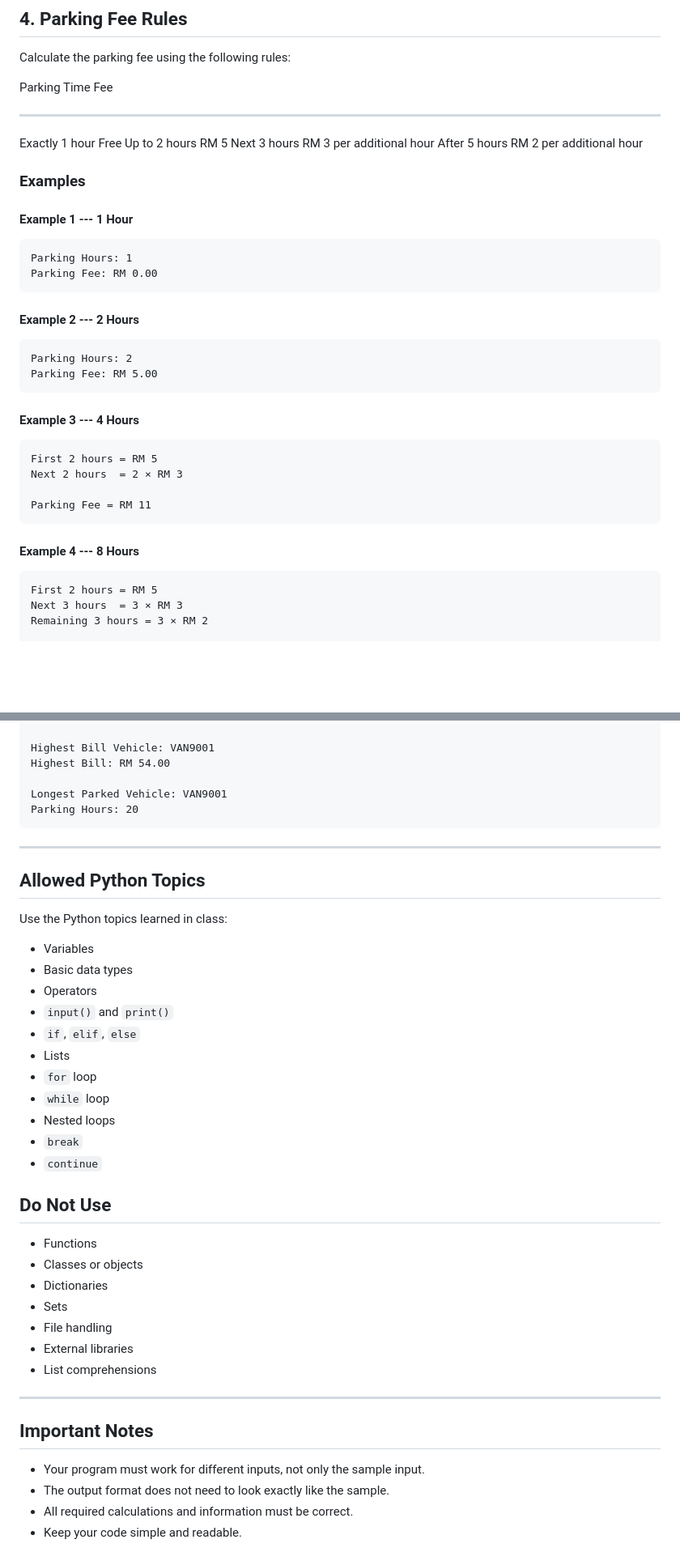
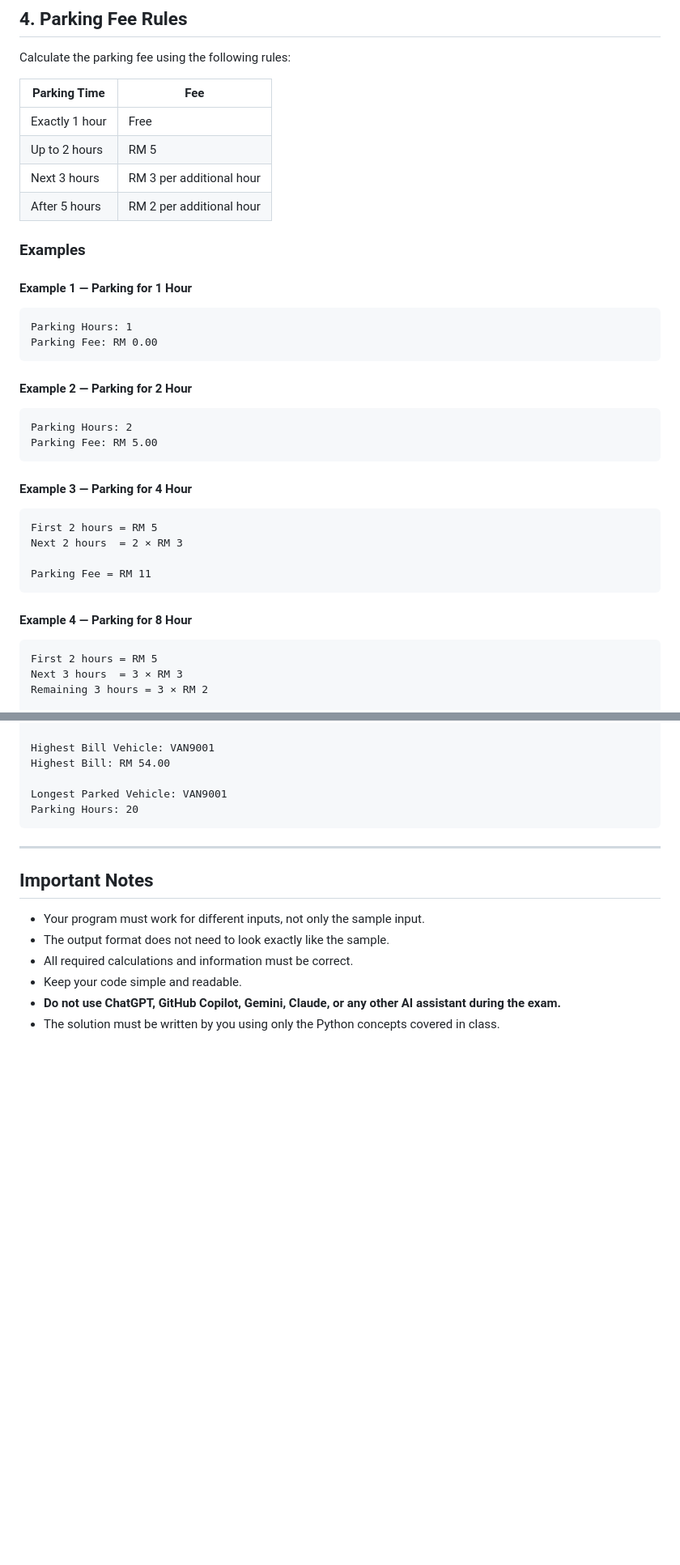
Before and after one commit to rhidoyhasanmahmud/Learn-Python-the-Hard-Way-with-Django, a Markdown page: Interview-Guide/Python_Parking_Fee_Calculator_Exam.md, 2 parts joined by grey strips. Shown at 81% size. GitHub-like rendering; blank space fills up the shorter version.

Commit message:
Revise parking fee calculator exam guidelines
Updated parking fee rules and examples for clarity. Removed disallowed Python topics section and emphasized exam integrity.

````diff
--- a/Interview-Guide/Python_Parking_Fee_Calculator_Exam.md
+++ b/Interview-Guide/Python_Parking_Fee_Calculator_Exam.md
@@ -92,30 +92,30 @@ After rejecting the vehicle, continue with the next vehicle.
 
 Calculate the parking fee using the following rules:
 
-  Parking Time                            Fee
-  ---------------- --------------------------
-  Exactly 1 hour                         Free
-  Up to 2 hours                          RM 5
-  Next 3 hours       RM 3 per additional hour
-  After 5 hours      RM 2 per additional hour
+| Parking Time | Fee |
+|---|---|
+| Exactly 1 hour | Free |
+| Up to 2 hours | RM 5 |
+| Next 3 hours | RM 3 per additional hour |
+| After 5 hours | RM 2 per additional hour |
 
 ### Examples
 
-#### Example 1 --- 1 Hour
+#### Example 1 — Parking for 1 Hour
 
 ``` text
 Parking Hours: 1
 Parking Fee: RM 0.00
 ```
 
-#### Example 2 --- 2 Hours
+#### Example 2 — Parking for 2 Hour
 
 ``` text
 Parking Hours: 2
 Parking Fee: RM 5.00
 ```
 
-#### Example 3 --- 4 Hours
+#### Example 3 — Parking for 4 Hour
 
 ``` text
 First 2 hours = RM 5
@@ -124,7 +124,7 @@ Next 2 hours  = 2 × RM 3
 Parking Fee = RM 11
 ```
 
-#### Example 4 --- 8 Hours
+#### Example 4 — Parking for 8 Hour
 
 ``` text
 First 2 hours = RM 5
@@ -324,38 +324,11 @@ Parking Hours: 20
 
 ------------------------------------------------------------------------
 
-## Allowed Python Topics
-
-Use the Python topics learned in class:
-
--   Variables
--   Basic data types
--   Operators
--   `input()` and `print()`
--   `if`, `elif`, `else`
--   Lists
--   `for` loop
--   `while` loop
--   Nested loops
--   `break`
--   `continue`
-
-## Do Not Use
-
--   Functions
--   Classes or objects
--   Dictionaries
--   Sets
--   File handling
--   External libraries
--   List comprehensions
-
-------------------------------------------------------------------------
-
 ## Important Notes
 
--   Your program must work for different inputs, not only the sample
-    input.
--   The output format does not need to look exactly like the sample.
--   All required calculations and information must be correct.
--   Keep your code simple and readable.
+- Your program must work for different inputs, not only the sample input.
+- The output format does not need to look exactly like the sample.
+- All required calculations and information must be correct.
+- Keep your code simple and readable.
+- **Do not use ChatGPT, GitHub Copilot, Gemini, Claude, or any other AI assistant during the exam.**
+- The solution must be written by you using only the Python concepts covered in class.
````
